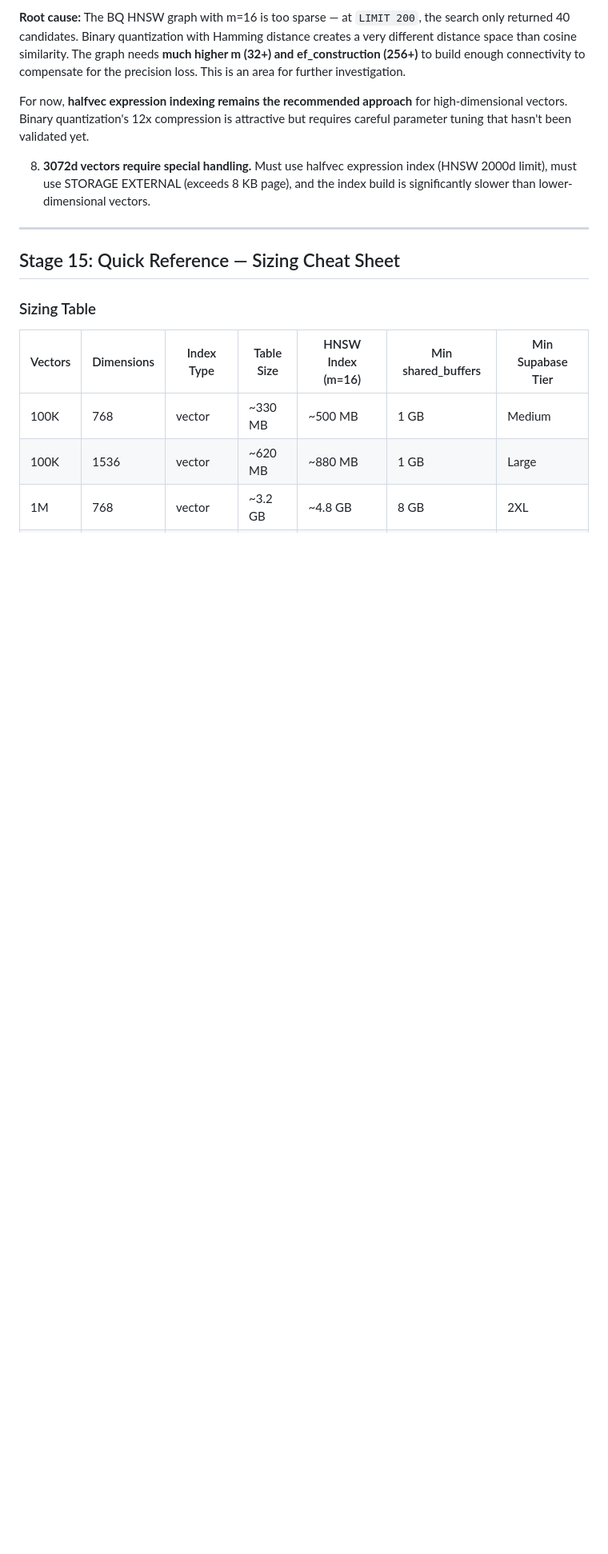
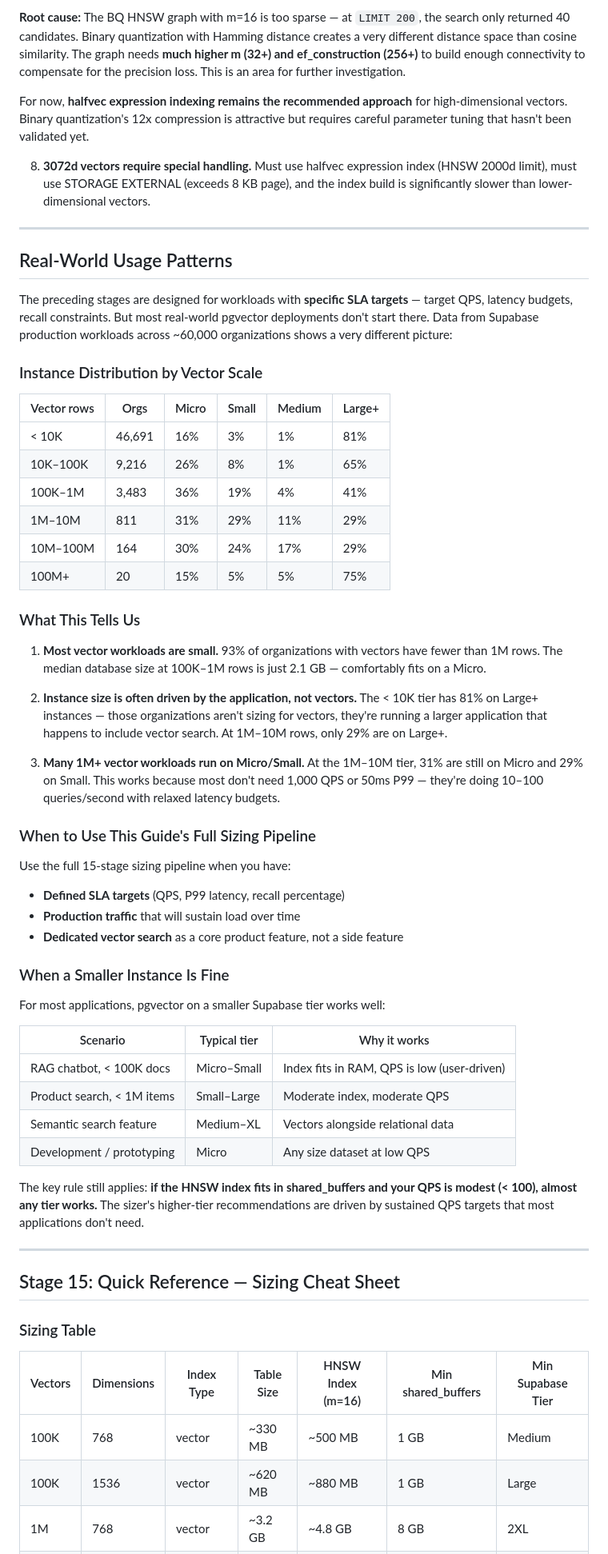
Before and after one commit to dventimisupabase/congenial-umbrella, a Markdown page: pgvector-field-guide.md, the part around the change. Shown at 80% size. Drawn GitHub-style; blank space fills up the shorter version.

Commit message:
Add real-world usage patterns from Supabase production data
Data from ~60K Supabase orgs shows most vector workloads are
smaller than the sizer's SLA-driven scenarios assume:
- 93% have < 1M rows, median DB 2.1 GB at 100K-1M
- 60% of 1M-10M row workloads run on Micro or Small
- Instance size often driven by the app, not vectors

New field guide section: "Real-World Usage Patterns" with instance
distribution table, guidance on when full sizing is needed vs when
a smaller tier is fine. README adds "Do You Actually Need All This?"
section for honest framing.

Co-Authored-By: Claude Opus 4.6 (1M context) <noreply@anthropic.com>

```diff
--- a/pgvector-field-guide.md
+++ b/pgvector-field-guide.md
@@ -1395,6 +1395,63 @@ tuning that hasn't been validated yet.
 
 ---
 
+## Real-World Usage Patterns
+
+The preceding stages are designed for workloads with **specific SLA targets** — target QPS,
+latency budgets, recall constraints. But most real-world pgvector deployments don't start
+there. Data from Supabase production workloads across ~60,000 organizations shows a very
+different picture:
+
+### Instance Distribution by Vector Scale
+
+| Vector rows | Orgs | Micro | Small | Medium | Large+ |
+|---|---|---|---|---|---|
+| < 10K | 46,691 | 16% | 3% | 1% | 81% |
+| 10K–100K | 9,216 | 26% | 8% | 1% | 65% |
+| 100K–1M | 3,483 | 36% | 19% | 4% | 41% |
+| 1M–10M | 811 | 31% | 29% | 11% | 29% |
+| 10M–100M | 164 | 30% | 24% | 17% | 29% |
+| 100M+ | 20 | 15% | 5% | 5% | 75% |
+
+### What This Tells Us
+
+1. **Most vector workloads are small.** 93% of organizations with vectors have fewer than
+   1M rows. The median database size at 100K–1M rows is just 2.1 GB — comfortably fits
+   on a Micro.
+
+2. **Instance size is often driven by the application, not vectors.** The < 10K tier has 81%
+   on Large+ instances — those organizations aren't sizing for vectors, they're running a
+   larger application that happens to include vector search. At 1M–10M rows, only 29% are
+   on Large+.
+
+3. **Many 1M+ vector workloads run on Micro/Small.** At the 1M–10M tier, 31% are still on
+   Micro and 29% on Small. This works because most don't need 1,000 QPS or 50ms P99 —
+   they're doing 10–100 queries/second with relaxed latency budgets.
+
+### When to Use This Guide's Full Sizing Pipeline
+
+Use the full 15-stage sizing pipeline when you have:
+- **Defined SLA targets** (QPS, P99 latency, recall percentage)
+- **Production traffic** that will sustain load over time
+- **Dedicated vector search** as a core product feature, not a side feature
+
+### When a Smaller Instance Is Fine
+
+For most applications, pgvector on a smaller Supabase tier works well:
+
+| Scenario | Typical tier | Why it works |
+|---|---|---|
+| RAG chatbot, < 100K docs | Micro–Small | Index fits in RAM, QPS is low (user-driven) |
+| Product search, < 1M items | Small–Large | Moderate index, moderate QPS |
+| Semantic search feature | Medium–XL | Vectors alongside relational data |
+| Development / prototyping | Micro | Any size dataset at low QPS |
+
+The key rule still applies: **if the HNSW index fits in shared_buffers and your QPS is
+modest (< 100), almost any tier works.** The sizer's higher-tier recommendations are driven
+by sustained QPS targets that most applications don't need.
+
+---
+
 ## Stage 15: Quick Reference — Sizing Cheat Sheet
 
 ### Sizing Table
```
Also changed, not shown: README.md (+10 -0 lines).
